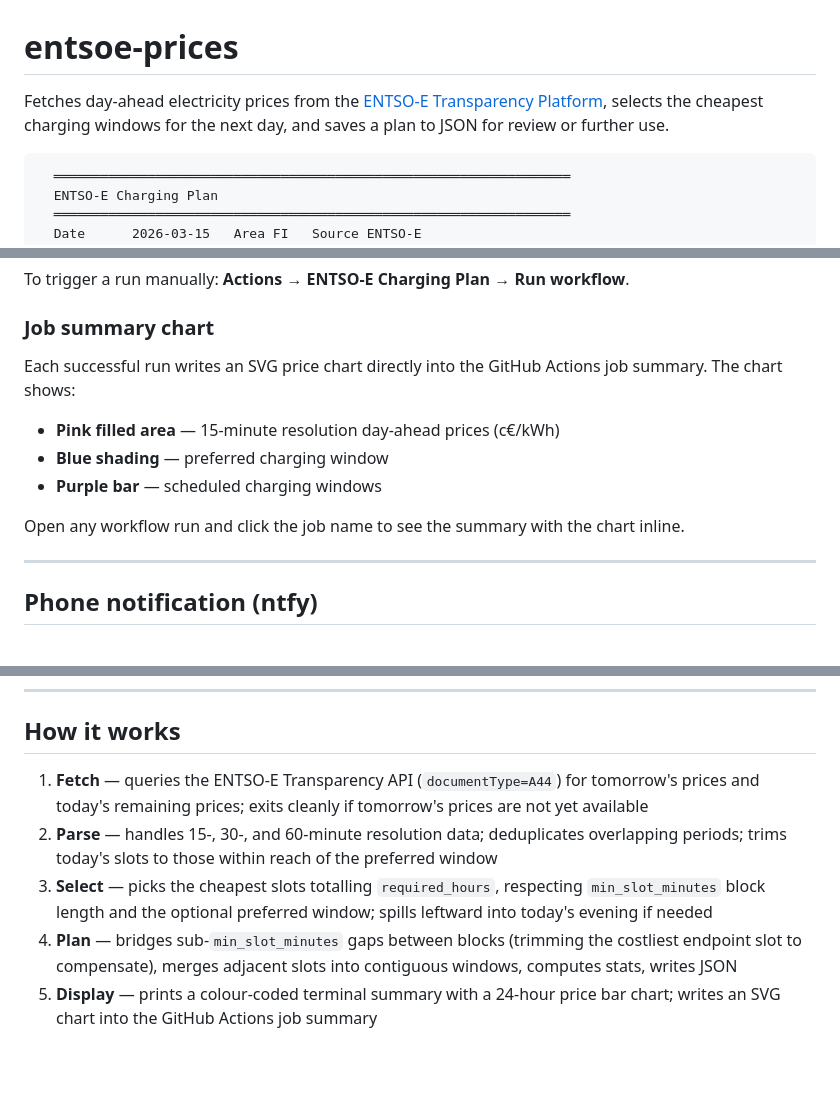
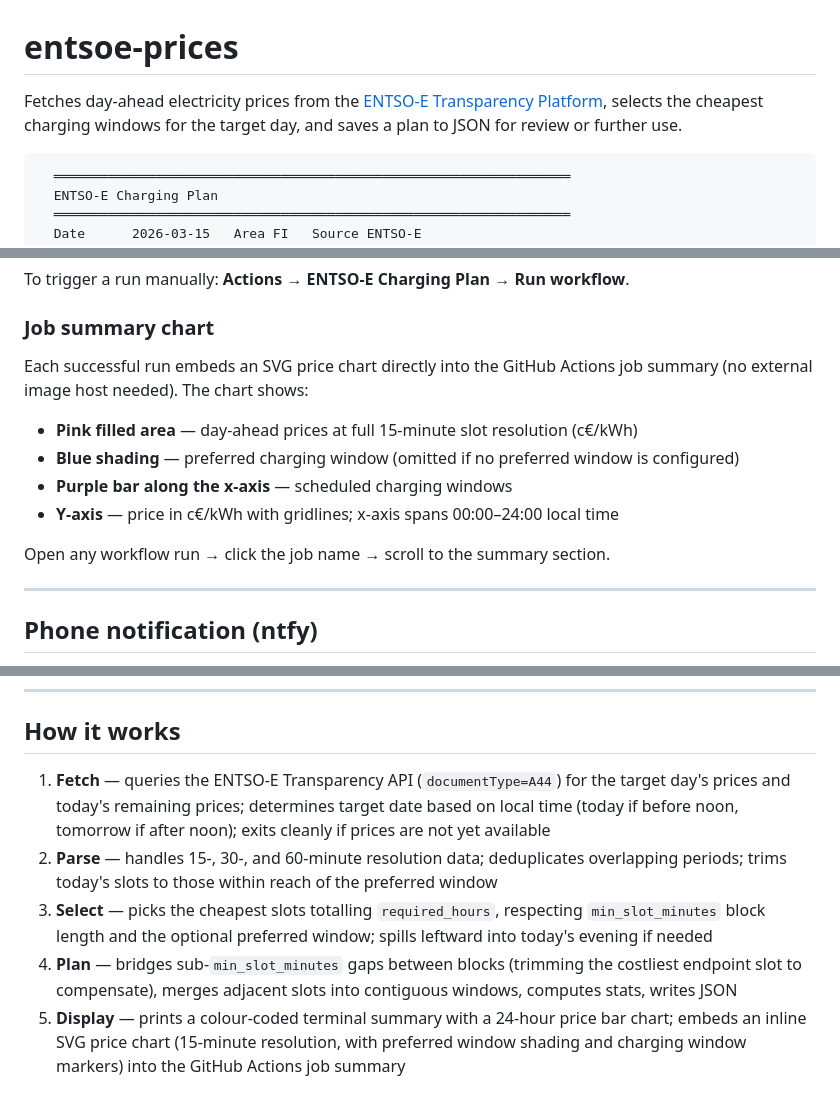
Before and after one commit to nikovett/charging-planner, a Markdown page: README.md, 3 parts joined by grey strips. Drawn GitHub-style; blank space fills up the shorter version.

Commit message:
more detailed chart section

````diff
--- a/README.md
+++ b/README.md
@@ -1,6 +1,6 @@
 # entsoe-prices
 
-Fetches day-ahead electricity prices from the [ENTSO-E Transparency Platform](https://transparency.entsoe.eu), selects the cheapest charging windows for the next day, and saves a plan to JSON for review or further use.
+Fetches day-ahead electricity prices from the [ENTSO-E Transparency Platform](https://transparency.entsoe.eu), selects the cheapest charging windows for the target day, and saves a plan to JSON for review or further use.
 
 ```
   ══════════════════════════════════════════════════════════════════
@@ -209,13 +209,14 @@ To trigger a run manually: **Actions → ENTSO-E Charging Plan → Run workflow*
 
 ### Job summary chart
 
-Each successful run writes an SVG price chart directly into the GitHub Actions job summary. The chart shows:
+Each successful run embeds an SVG price chart directly into the GitHub Actions job summary (no external image host needed). The chart shows:
 
-- **Pink filled area** — 15-minute resolution day-ahead prices (c€/kWh)
-- **Blue shading** — preferred charging window
-- **Purple bar** — scheduled charging windows
+- **Pink filled area** — day-ahead prices at full 15-minute slot resolution (c€/kWh)
+- **Blue shading** — preferred charging window (omitted if no preferred window is configured)
+- **Purple bar along the x-axis** — scheduled charging windows
+- **Y-axis** — price in c€/kWh with gridlines; x-axis spans 00:00–24:00 local time
 
-Open any workflow run and click the job name to see the summary with the chart inline.
+Open any workflow run → click the job name → scroll to the summary section.
 
 ---
 
@@ -255,8 +256,8 @@ Additional per-slot indicators:
 
 ## How it works
 
-1. **Fetch** — queries the ENTSO-E Transparency API (`documentType=A44`) for tomorrow's prices and today's remaining prices; exits cleanly if tomorrow's prices are not yet available
+1. **Fetch** — queries the ENTSO-E Transparency API (`documentType=A44`) for the target day's prices and today's remaining prices; determines target date based on local time (today if before noon, tomorrow if after noon); exits cleanly if prices are not yet available
 2. **Parse** — handles 15-, 30-, and 60-minute resolution data; deduplicates overlapping periods; trims today's slots to those within reach of the preferred window
 3. **Select** — picks the cheapest slots totalling `required_hours`, respecting `min_slot_minutes` block length and the optional preferred window; spills leftward into today's evening if needed
 4. **Plan** — bridges sub-`min_slot_minutes` gaps between blocks (trimming the costliest endpoint slot to compensate), merges adjacent slots into contiguous windows, computes stats, writes JSON
-5. **Display** — prints a colour-coded terminal summary with a 24-hour price bar chart; writes an SVG chart into the GitHub Actions job summary
+5. **Display** — prints a colour-coded terminal summary with a 24-hour price bar chart; embeds an inline SVG price chart (15-minute resolution, with preferred window shading and charging window markers) into the GitHub Actions job summary
````
Also changed, not shown: other parts of README.md (+1 -1 lines).
